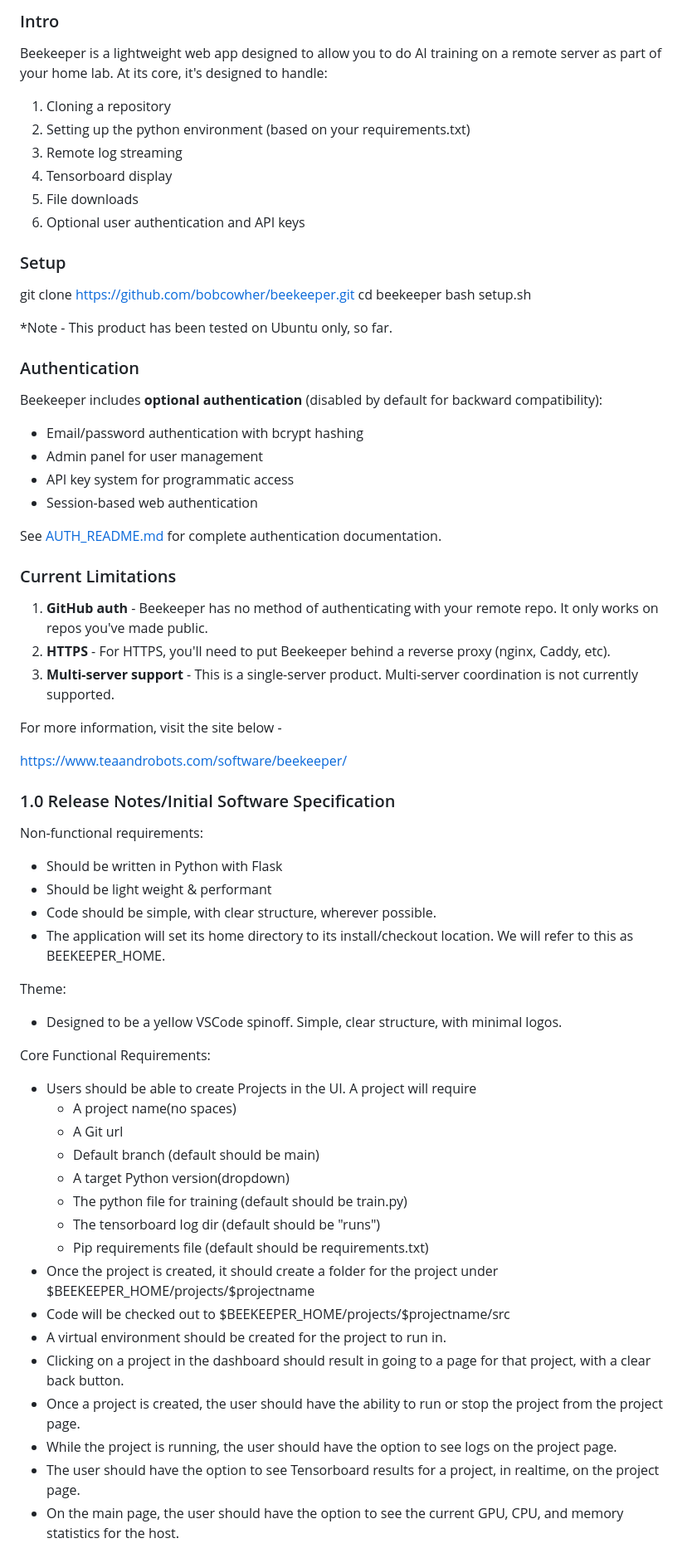
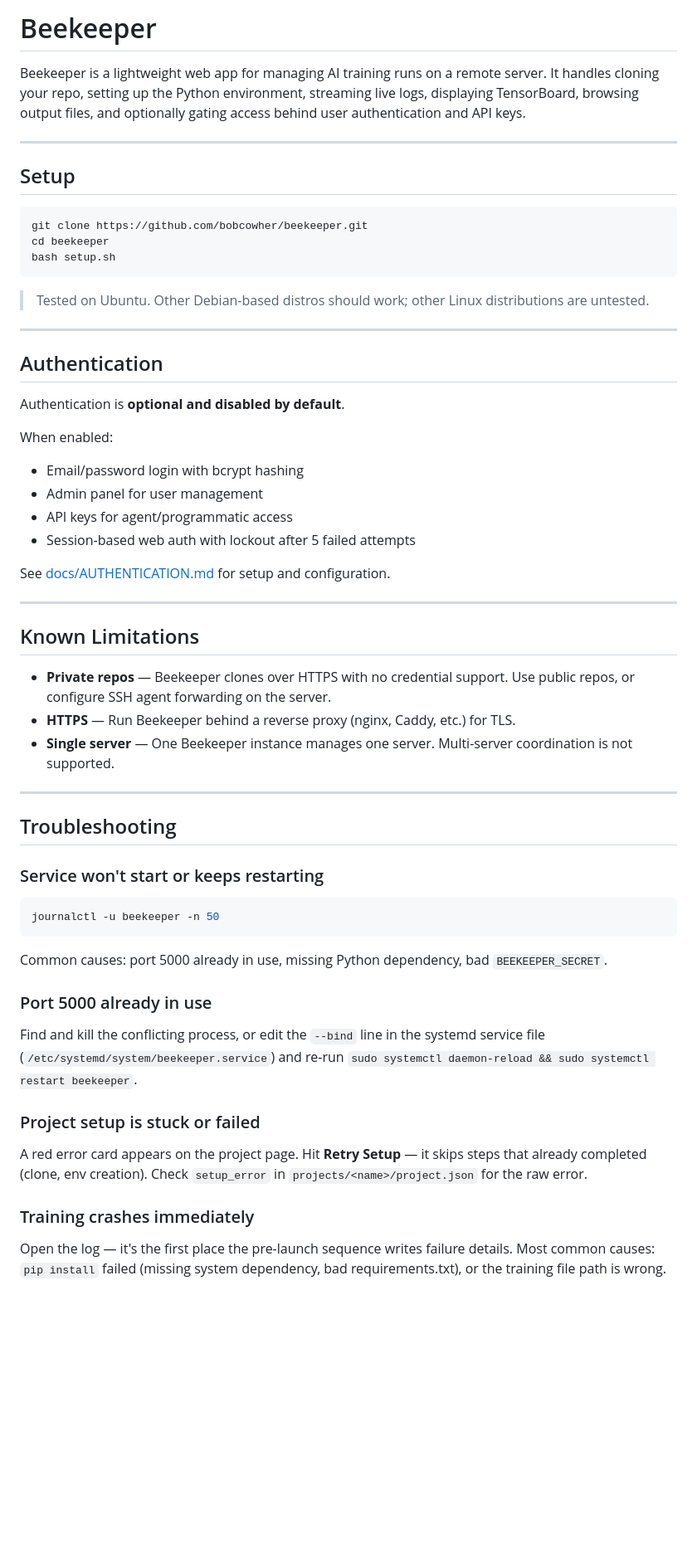
Before and after one commit to bobcowher/beekeeper, a Markdown page: README.md, the part around one of its changes. Shown at 83% size. Rendered like a GitHub page; blank space fills up the shorter version.

````diff
--- a/README.md
+++ b/README.md
@@ -1,69 +1,57 @@
-### Intro
-Beekeeper is a lightweight web app designed to allow you to do AI training on a remote server as part of your home lab. At its core, it's designed to handle:
+# Beekeeper
 
-1. Cloning a repository
-2. Setting up the python environment (based on your requirements.txt)
-3. Remote log streaming
-4. Tensorboard display
-5. File downloads
-6. Optional user authentication and API keys
+Beekeeper is a lightweight web app for managing AI training runs on a remote server. It handles cloning your repo, setting up the Python environment, streaming live logs, displaying TensorBoard, browsing output files, and optionally gating access behind user authentication and API keys.
 
+---
 
-### Setup
+## Setup
+
+```bash
 git clone https://github.com/bobcowher/beekeeper.git
 cd beekeeper
 bash setup.sh
+```
 
-*Note - This product has been tested on Ubuntu only, so far.
+> Tested on Ubuntu. Other Debian-based distros should work; other Linux distributions are untested.
 
+---
 
-### Authentication
+## Authentication
 
-Beekeeper includes **optional authentication** (disabled by default for backward compatibility):
-- Email/password authentication with bcrypt hashing
+Authentication is **optional and disabled by default**.
+
+When enabled:
+- Email/password login with bcrypt hashing
 - Admin panel for user management
-- API key system for programmatic access
-- Session-based web authentication
+- API keys for agent/programmatic access
+- Session-based web auth with lockout after 5 failed attempts
 
-See [AUTH_README.md](AUTH_README.md) for complete authentication documentation.
+See [docs/AUTHENTICATION.md](docs/AUTHENTICATION.md) for setup and configuration.
 
-### Current Limitations
+---
 
-1. **GitHub auth** - Beekeeper has no method of authenticating with your remote repo. It only works on repos you've made public.
-2. **HTTPS** - For HTTPS, you'll need to put Beekeeper behind a reverse proxy (nginx, Caddy, etc).
-3. **Multi-server support** - This is a single-server product. Multi-server coordination is not currently supported.
+## Known Limitations
 
-For more information, visit the site below -
+- **Private repos** — Beekeeper clones over HTTPS with no credential support. Use public repos, or configure SSH agent forwarding on the server.
+- **HTTPS** — Run Beekeeper behind a reverse proxy (nginx, Caddy, etc.) for TLS.
+- **Single server** — One Beekeeper instance manages one server. Multi-server coordination is not supported.
 
-https://www.teaandrobots.com/software/beekeeper/
+---
 
+## Troubleshooting
 
-### 1.0 Release Notes/Initial Software Specification
+### Service won't start or keeps restarting
+```bash
+journalctl -u beekeeper -n 50
+```
+Common causes: port 5000 already in use, missing Python dependency, bad `BEEKEEPER_SECRET`.
 
-Non-functional requirements:
-- Should be written in Python with Flask
-- Should be light weight & performant
-- Code should be simple, with clear structure, wherever possible.
-- The application will set its home directory to its install/checkout location. We will refer to this as BEEKEEPER_HOME.
+### Port 5000 already in use
+Find and kill the conflicting process, or edit the `--bind` line in the systemd service file (`/etc/systemd/system/beekeeper.service`) and re-run `sudo systemctl daemon-reload && sudo systemctl restart beekeeper`.
 
-Theme:
-- Designed to be a yellow VSCode spinoff. Simple, clear structure, with minimal logos.
+### Project setup is stuck or failed
+A red error card appears on the project page. Hit **Retry Setup** — it skips steps that already completed (clone, env creation). Check `setup_error` in `projects/<name>/project.json` for the raw error.
 
-Core Functional Requirements:
-- Users should be able to create Projects in the UI. A project will require
-    - A project name(no spaces)
-    - A Git url
-    - Default branch (default should be main)
-    - A target Python version(dropdown)
-    - The python file for training (default should be train.py)
-    - The tensorboard log dir (default should be "runs")
-    - Pip requirements file (default should be requirements.txt)
-- Once the project is created, it should create a folder for the project under $BEEKEEPER_HOME/projects/$projectname
-- Code will be checked out to $BEEKEEPER_HOME/projects/$projectname/src
-- A virtual environment should be created for the project to run in.
-- Clicking on a project in the dashboard should result in going to a page for that project, with a clear back button.
-- Once a project is created, the user should have the ability to run or stop the project from the project page.
-- While the project is running, the user should have the option to see logs on the project page.
-- The user should have the option to see Tensorboard results for a project, in realtime, on the project page.
-- On the main page, the user should have the option to see the current GPU, CPU, and memory statistics for the host.
+### Training crashes immediately
+Open the log — it's the first place the pre-launch sequence writes failure details. Most common causes: `pip install` failed (missing system dependency, bad requirements.txt), or the training file path is wrong.
 
````
Also changed, not shown: other parts of README.md (+29 -3 lines), AGENT_CONTEXT.md (added, +80 -0 lines), ARCHITECTURE.md (added, +160 -0 lines).
